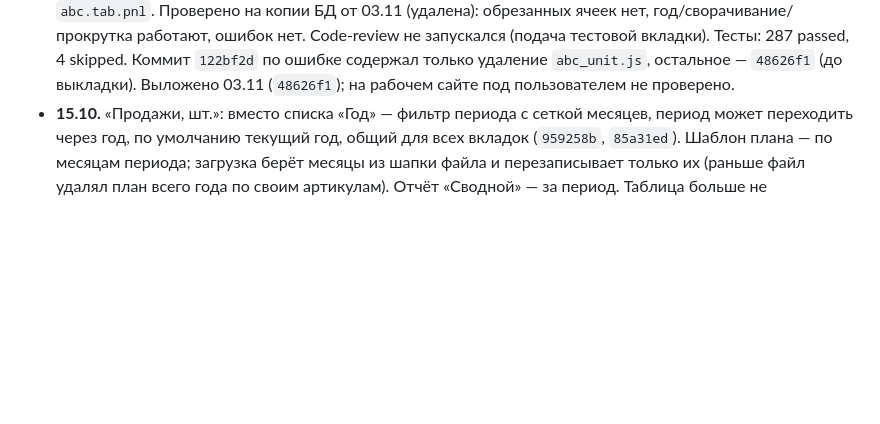
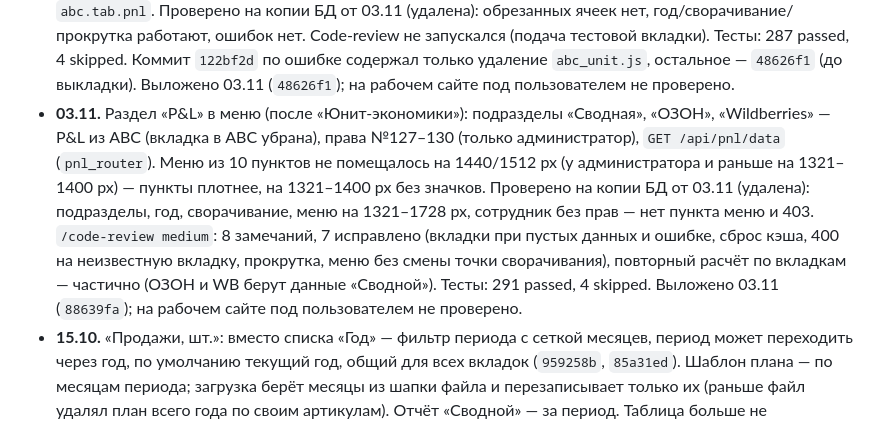
Before and after one commit to AzarovSI/autoprofi, a Markdown page: docs/history.md, the part around the change. Drawn GitHub-style; blank space fills up the shorter version.

Commit message:
docs: раздел «P&L» выложен 03.11 (88639fa)
Co-Authored-By: Claude Opus 5.5 <noreply@anthropic.com>

```diff
--- a/docs/history.md
+++ b/docs/history.md
@@ -625,6 +625,14 @@
   (подача тестовой вкладки). Тесты: 287 passed, 4 skipped. Коммит `122bf2d` по ошибке содержал только удаление
   `abc_unit.js`, остальное — `48626f1` (до выкладки). Выложено 03.11 (`48626f1`); на рабочем сайте под пользователем
   не проверено.
+- **03.11.** Раздел «P&L» в меню (после «Юнит-экономики»): подразделы «Сводная», «ОЗОН», «Wildberries» — P&L из ABC
+  (вкладка в ABC убрана), права №127–130 (только администратор), `GET /api/pnl/data` (`pnl_router`). Меню из 10 пунктов
+  не помещалось на 1440/1512 px (у администратора и раньше на 1321–1400 px) — пункты плотнее, на 1321–1400 px без
+  значков. Проверено на копии БД от 03.11 (удалена): подразделы, год, сворачивание, меню на 1321–1728 px, сотрудник без
+  прав — нет пункта меню и 403. `/code-review medium`: 8 замечаний, 7 исправлено (вкладки при пустых данных и ошибке,
+  сброс кэша, 400 на неизвестную вкладку, прокрутка, меню без смены точки сворачивания), повторный расчёт по вкладкам —
+  частично (ОЗОН и WB берут данные «Сводной»). Тесты: 291 passed, 4 skipped. Выложено 03.11 (`88639fa`); на рабочем
+  сайте под пользователем не проверено.
 - **15.10.** «Продажи, шт.»: вместо списка «Год» — фильтр периода с сеткой месяцев, период может
   переходить через год, по умолчанию текущий год, общий для всех вкладок (`959258b`, `85a31ed`).
   Шаблон плана — по месяцам периода; загрузка берёт месяцы из шапки файла и перезаписывает только их
```
Also changed, not shown: docs/backlog.md (+1 -0 lines).
